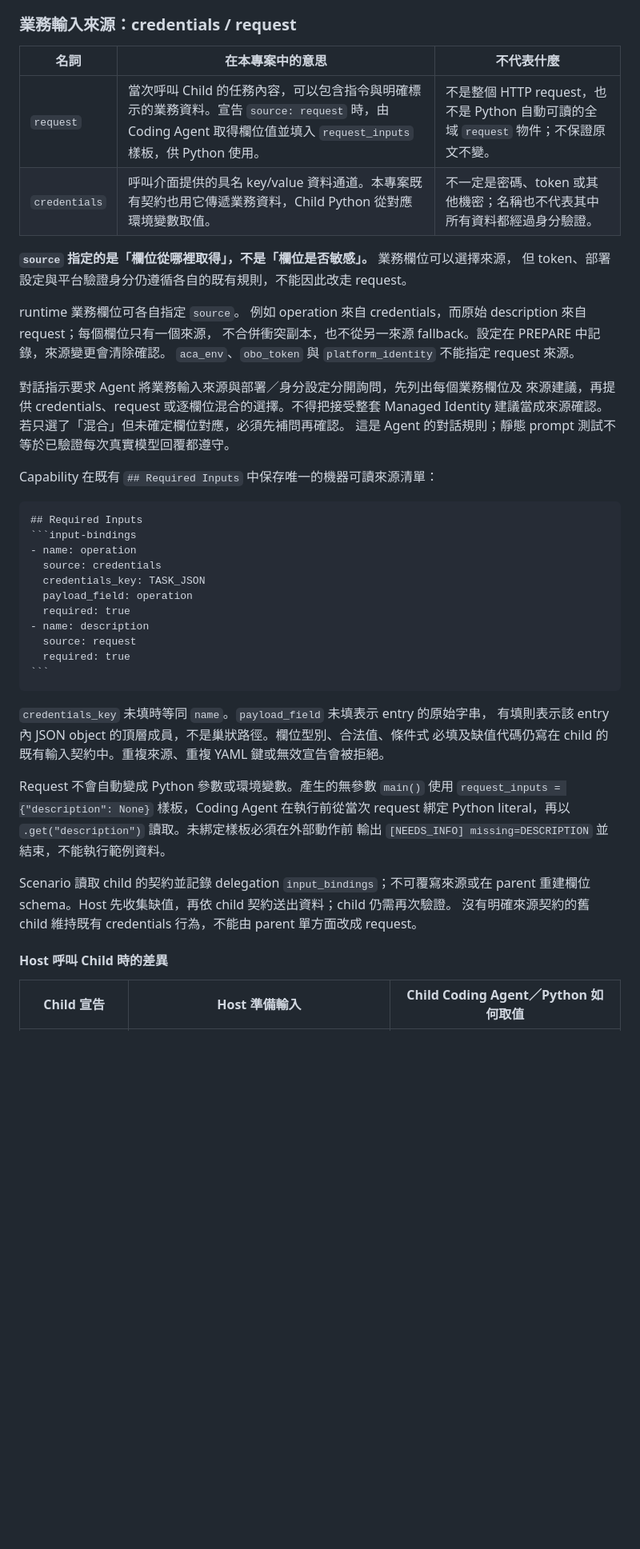
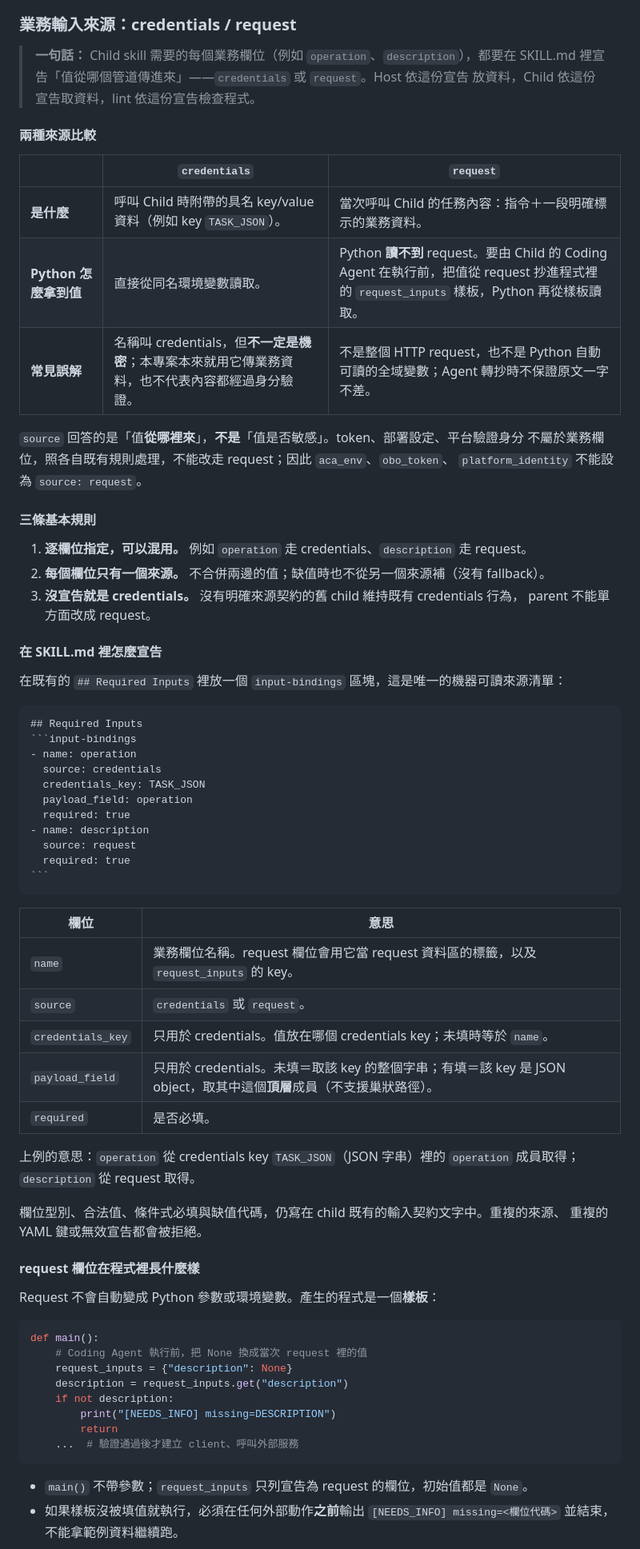
Before and after one commit to georgeliang0821/foundry-skill-generator-v3, a Markdown page: docs/04-agent-mechanism.md, the part around one of its changes. Shown at 80% size. Drawn GitHub-style; blank space fills up the shorter version.

Commit message:
refactor: Enhance documentation on business input sources and clarify usage of credentials and request

`````diff
--- a/docs/04-agent-mechanism.md
+++ b/docs/04-agent-mechanism.md
@@ -39,25 +39,32 @@ Agent 的執行為事件驅動的單向閉環，每一回合遵循固定的管
 
 ### 業務輸入來源：credentials / request
 
-| 名詞 | 在本專案中的意思 | 不代表什麼 |
+> **一句話：** Child skill 需要的每個業務欄位（例如 `operation`、`description`），都要在
+> SKILL.md 裡宣告「值從哪個管道傳進來」——`credentials` 或 `request`。Host 依這份宣告
+> 放資料，Child 依這份宣告取資料，lint 依這份宣告檢查程式。
+
+#### 兩種來源比較
+
+| | `credentials` | `request` |
 | --- | --- | --- |
-| `request` | 當次呼叫 Child 的任務內容，可以包含指令與明確標示的業務資料。宣告 `source: request` 時，由 Coding Agent 取得欄位值並填入 `request_inputs` 樣板，供 Python 使用。 | 不是整個 HTTP request，也不是 Python 自動可讀的全域 `request` 物件；不保證原文不變。 |
-| `credentials` | 呼叫介面提供的具名 key/value 資料通道。本專案既有契約也用它傳遞業務資料，Child Python 從對應環境變數取值。 | 不一定是密碼、token 或其他機密；名稱也不代表其中所有資料都經過身分驗證。 |
+| **是什麼** | 呼叫 Child 時附帶的具名 key/value 資料（例如 key `TASK_JSON`）。 | 當次呼叫 Child 的任務內容：指令＋一段明確標示的業務資料。 |
+| **Python 怎麼拿到值** | 直接從同名環境變數讀取。 | Python **讀不到** request。要由 Child 的 Coding Agent 在執行前，把值從 request 抄進程式裡的 `request_inputs` 樣板，Python 再從樣板讀取。 |
+| **常見誤解** | 名稱叫 credentials，但**不一定是機密**；本專案本來就用它傳業務資料，也不代表內容都經過身分驗證。 | 不是整個 HTTP request，也不是 Python 自動可讀的全域變數；Agent 轉抄時不保證原文一字不差。 |
 
-**`source` 指定的是「欄位從哪裡取得」，不是「欄位是否敏感」。** 業務欄位可以選擇來源，
-但 token、部署設定與平台驗證身分仍遵循各自的既有規則，不能因此改走 request。
+`source` 回答的是「值**從哪裡來**」，**不是**「值是否敏感」。token、部署設定、平台驗證身分
+不屬於業務欄位，照各自既有規則處理，不能改走 request；因此 `aca_env`、`obo_token`、
+`platform_identity` 不能設為 `source: request`。
 
-runtime 業務欄位可各自指定 `source`。
-例如 operation 來自 credentials，而原始 description 來自 request；每個欄位只有一個來源，
-不合併衝突副本，也不從另一來源 fallback。設定在 PREPARE 中記錄，來源變更會清除確認。
-`aca_env`、`obo_token` 與 `platform_identity` 不能指定 request 來源。
+#### 三條基本規則
 
-對話指示要求 Agent 將業務輸入來源與部署／身分設定分開詢問，先列出每個業務欄位及
-來源建議，再提供 credentials、request 或逐欄位混合的選擇。不得把接受整套 Managed
-Identity 建議當成來源確認。若只選了「混合」但未確定欄位對應，必須先補問再確認。
-這是 Agent 的對話規則；靜態 prompt 測試不等於已驗證每次真實模型回覆都遵守。
+1. **逐欄位指定，可以混用。** 例如 `operation` 走 credentials、`description` 走 request。
+2. **每個欄位只有一個來源。** 不合併兩邊的值；缺值時也不從另一個來源補（沒有 fallback）。
+3. **沒宣告就是 credentials。** 沒有明確來源契約的舊 child 維持既有 credentials 行為，
+   parent 不能單方面改成 request。
 
-Capability 在既有 `## Required Inputs` 中保存唯一的機器可讀來源清單：
+#### 在 SKILL.md 裡怎麼宣告
+
+在既有的 `## Required Inputs` 裡放一個 `input-bindings` 區塊，這是唯一的機器可讀來源清單：
 
 ````markdown
 ## Required Inputs
@@ -73,19 +80,36 @@ Capability 在既有 `## Required Inputs` 中保存唯一的機器可讀來源
 ```
 ````
 
-`credentials_key` 未填時等同 `name`。`payload_field` 未填表示 entry 的原始字串，
-有填則表示該 entry 內 JSON object 的頂層成員，不是巢狀路徑。欄位型別、合法值、條件式
-必填及缺值代碼仍寫在 child 的既有輸入契約中。重複來源、重複 YAML 鍵或無效宣告會被拒絕。
+| 欄位 | 意思 |
+| --- | --- |
+| `name` | 業務欄位名稱。request 欄位會用它當 request 資料區的標籤，以及 `request_inputs` 的 key。 |
+| `source` | `credentials` 或 `request`。 |
+| `credentials_key` | 只用於 credentials。值放在哪個 credentials key；未填時等於 `name`。 |
+| `payload_field` | 只用於 credentials。未填＝取該 key 的整個字串；有填＝該 key 是 JSON object，取其中這個**頂層**成員（不支援巢狀路徑）。 |
+| `required` | 是否必填。 |
 
-Request 不會自動變成 Python 參數或環境變數。產生的無參數 `main()` 使用
-`request_inputs = {"description": None}` 樣板，Coding Agent 在執行前從當次 request
-綁定 Python literal，再以 `.get("description")` 讀取。未綁定樣板必須在外部動作前
-輸出 `[NEEDS_INFO] missing=DESCRIPTION` 並結束，不能執行範例資料。
+上例的意思：`operation` 從 credentials key `TASK_JSON`（JSON 字串）裡的 `operation` 成員取得；
+`description` 從 request 取得。
 
-Scenario 讀取 child 的契約並記錄 delegation `input_bindings`；不可覆寫來源或在 parent
-重建欄位 schema。Host 先收集缺值，再依 child 契約送出資料；child 仍需再次驗證。
-沒有明確來源契約的舊 child 維持既有 credentials 行為，不能由 parent 單方面改成 request。
+欄位型別、合法值、條件式必填與缺值代碼，仍寫在 child 既有的輸入契約文字中。重複的來源、
+重複的 YAML 鍵或無效宣告都會被拒絕。
 
-#### Host 呼叫 Child 時的差異
+#### request 欄位在程式裡長什麼樣
 
-| Child 宣告 | Host 準備輸入 | Child Coding Agent／Python 如何取值 |
+Request 不會自動變成 Python 參數或環境變數。產生的程式是一個**樣板**：
+
+```python
+def main():
+    # Coding Agent 執行前，把 None 換成當次 request 裡的值
+    request_inputs = {"description": None}
+    description = request_inputs.get("description")
+    if not description:
+        print("[NEEDS_INFO] missing=DESCRIPTION")
+        return
+    ...  # 驗證通過後才建立 client、呼叫外部服務
+```
+
+- `main()` 不帶參數；`request_inputs` 只列宣告為 request 的欄位，初始值都是 `None`。
+- 如果樣板沒被填值就執行，必須在任何外部動作**之前**輸出 `[NEEDS_INFO] missing=<欄位代碼>`
+  並結束，不能拿範例資料繼續跑。
+
`````
Also changed, not shown: other parts of docs/04-agent-mechanism.md (+31 -11 lines).
